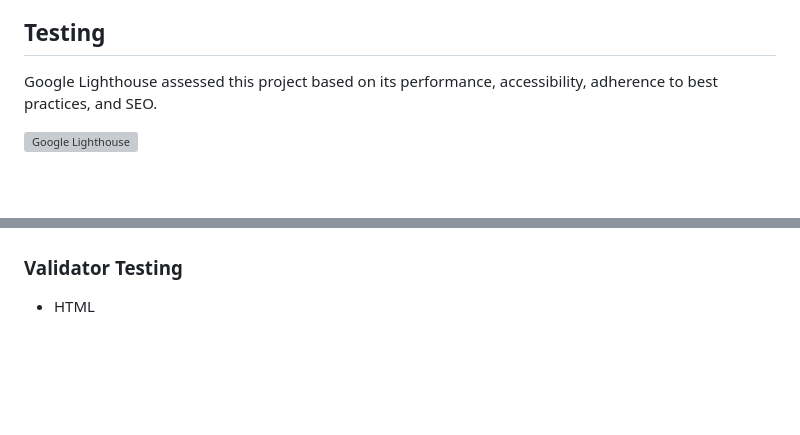
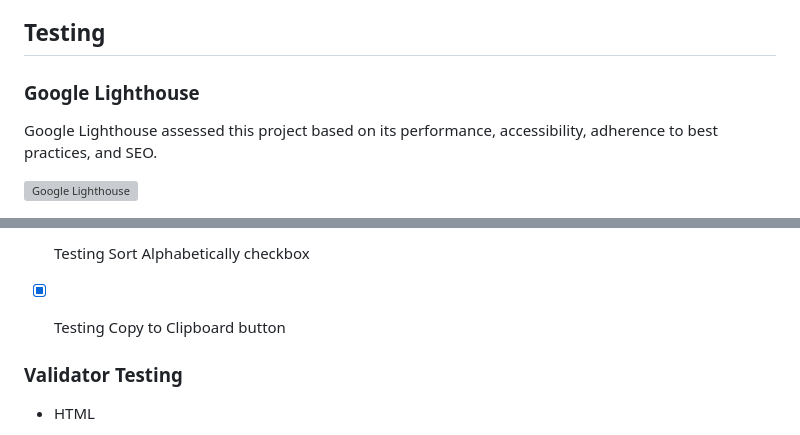
Before and after one commit to linobollansee/css-property-adjuster, a Markdown page: README.md, 2 parts joined by grey strips. Drawn GitHub-style; blank space fills up the shorter version; grey boxes are pictures that could not be loaded.

Commit message:
Triple hash symbol for Google Lighthouse, Manual Testing list in README.md

```diff
--- a/README.md
+++ b/README.md
@@ -47,6 +47,8 @@ CSS Property Adjuster is a website and tool to facilitate web styling and design
 
 ## Testing
 
+### Google Lighthouse
+
 Google Lighthouse assessed this project based on its performance, accessibility, adherence to best practices, and SEO.
 
 ![Google Lighthouse](https://linobollansee.github.io/css-property-adjuster/readme/media/css-property-adjuster-lighthouse.png)
@@ -53,3 +84,5 @@ Google Lighthouse assessed this project based on its performance, accessibility,
+- [x] Testing Sort Alphabetically checkbox
+- [x] Testing Copy to Clipboard button
 
 ### Validator Testing
 
```
Also changed, not shown: other parts of README.md (+29 -0 lines).
